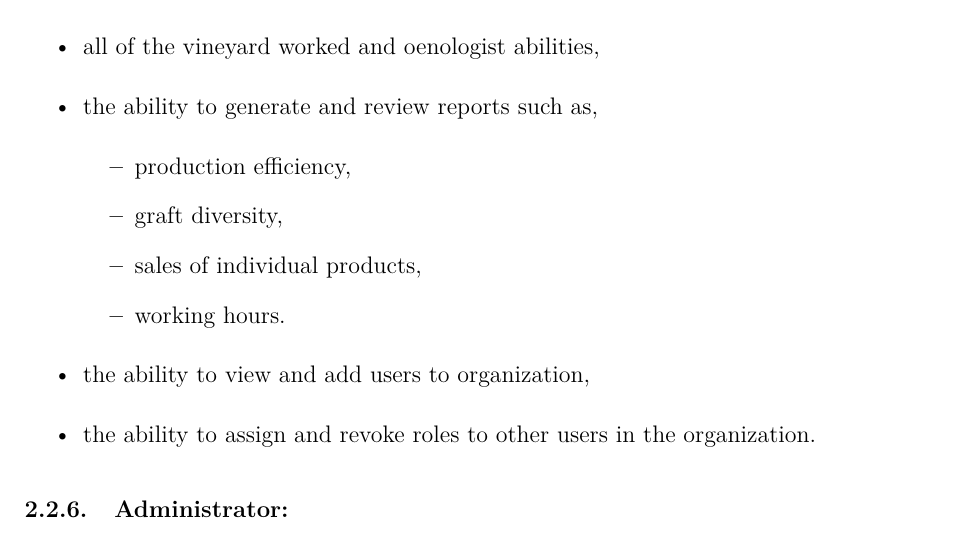
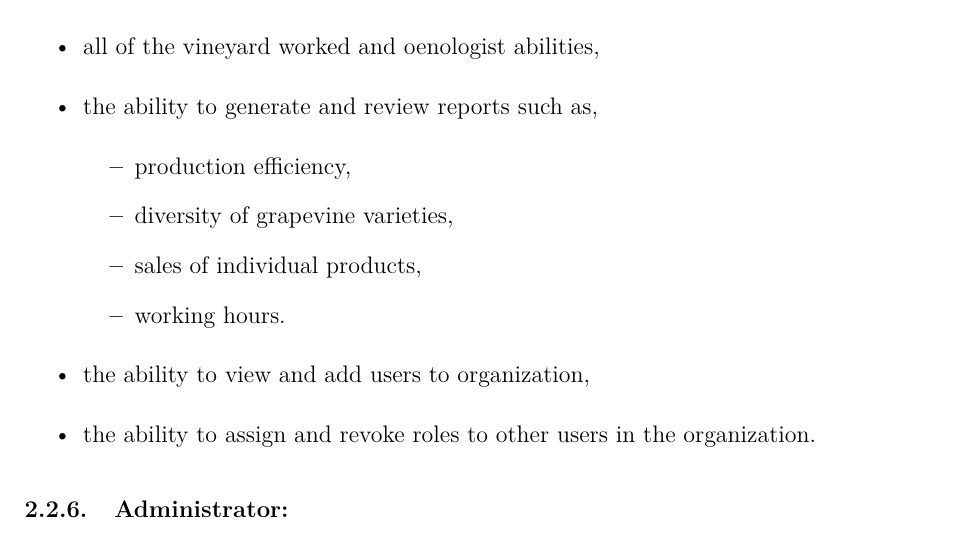
Before and after one commit to DooMx3/Inzynierka, a LaTeX document (docs/main.tex): part of page 7 of 8, cut so that both start at the same text. Compiled offline with pdfLaTeX.

Commit message:
Change translation of report for more natural

```diff
--- a/docs/main.tex
+++ b/docs/main.tex
@@ -209,7 +209,7 @@ The system shall provide the following functionalities, categorized by users. Th
 	\item the ability to generate and review reports such as,
 		\begin{itemize}
 			\item production efficiency,
-			\item graft diversity,
+			\item diversity of grapevine varieties,
 			\item sales of individual products,
 			\item working hours.
 		\end{itemize}
```
